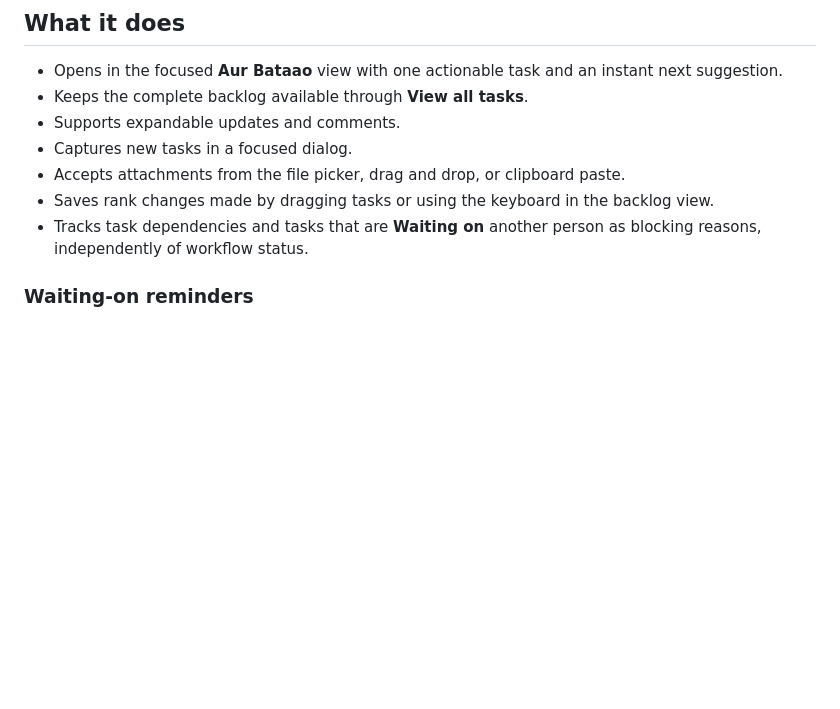
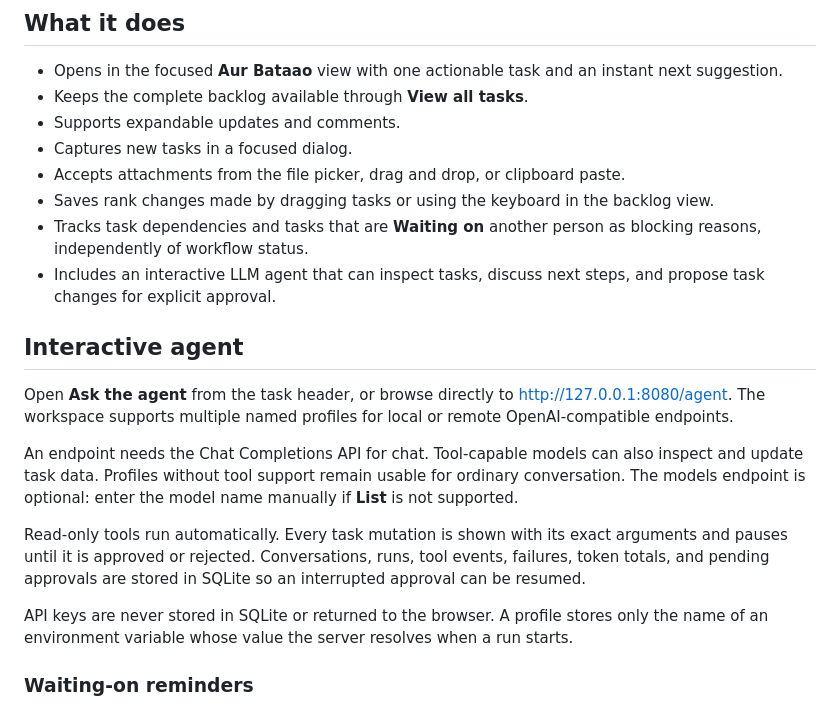
Before and after one commit to TheCodeArtist/aur-bataao, a Markdown page: README.md, the part around one of its changes. Drawn GitHub-style; blank space fills up the shorter version.

```diff
--- a/README.md
+++ b/README.md
@@ -15,6 +15,28 @@ vanilla JavaScript, and SQLite.
   backlog view.
 - Tracks task dependencies and tasks that are **Waiting on** another person as
   blocking reasons, independently of workflow status.
+- Includes an interactive LLM agent that can inspect tasks, discuss next steps,
+  and propose task changes for explicit approval.
+
+## Interactive agent
+
+Open **Ask the agent** from the task header, or browse directly to
+<http://127.0.0.1:8080/agent>. The workspace supports multiple named profiles
+for local or remote OpenAI-compatible endpoints.
+
+An endpoint needs the Chat Completions API for chat. Tool-capable models can
+also inspect and update task data. Profiles without tool support remain usable
+for ordinary conversation. The models endpoint is optional: enter the model
+name manually if **List** is not supported.
+
+Read-only tools run automatically. Every task mutation is shown with its exact
+arguments and pauses until it is approved or rejected. Conversations, runs,
+tool events, failures, token totals, and pending approvals are stored in SQLite
+so an interrupted approval can be resumed.
+
+API keys are never stored in SQLite or returned to the browser. A profile stores
+only the name of an environment variable whose value the server resolves when
+a run starts.
 
 ### Waiting-on reminders
 
```
Also changed, not shown: other parts of README.md (+37 -0 lines).
